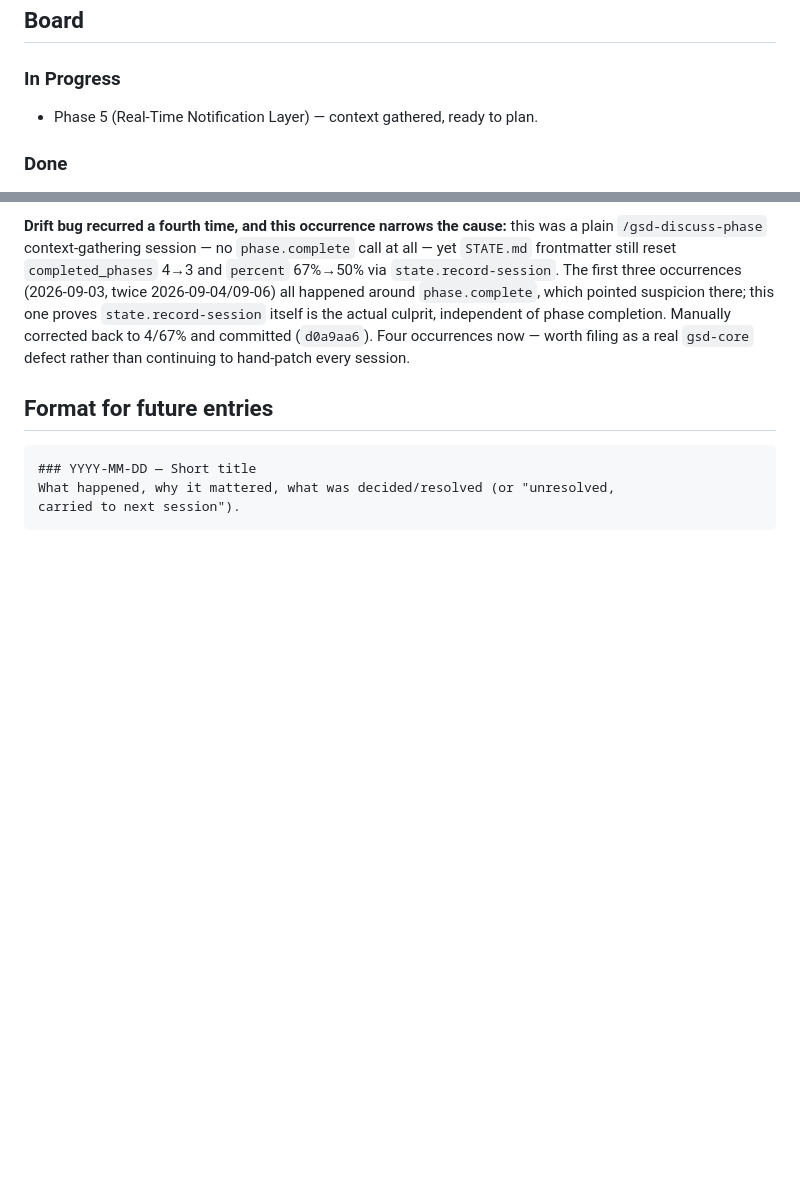
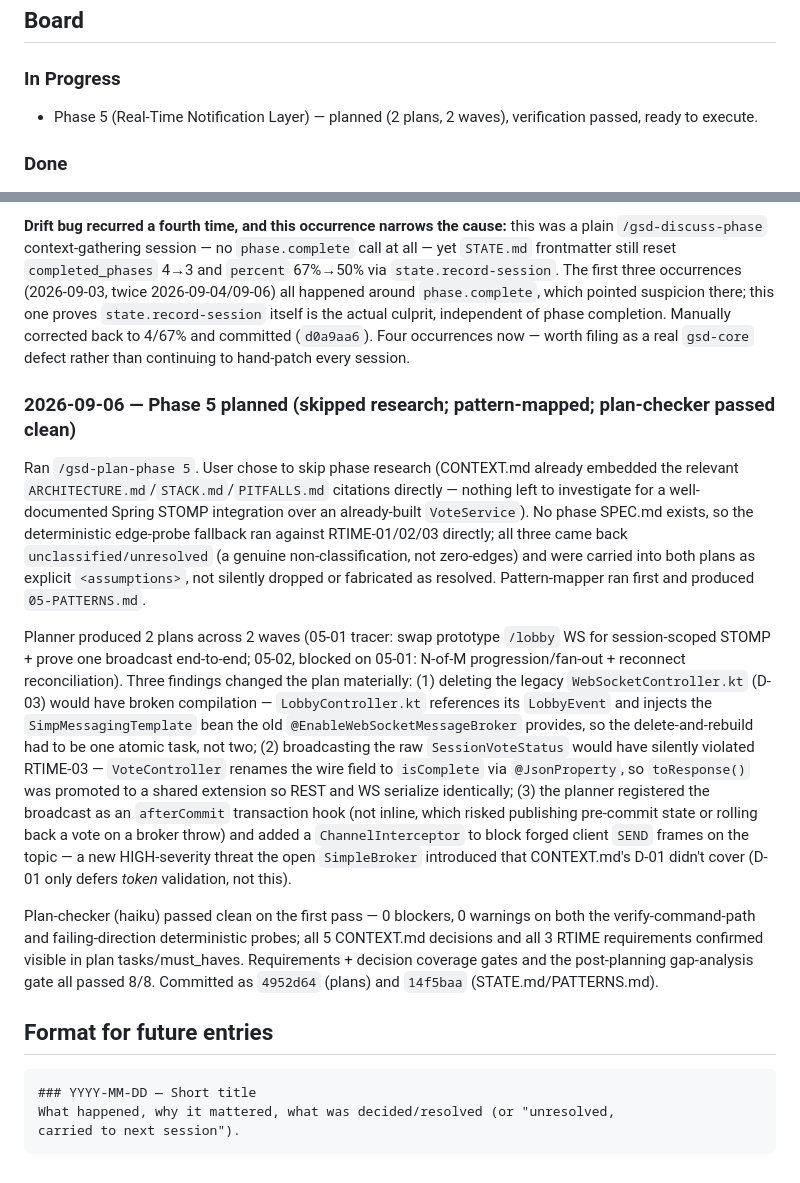
Before and after one commit to Singheskan/muvimatchr, a Markdown page: .planning/KANBAN.md, 2 parts joined by grey strips. GitHub-like rendering; blank space fills up the shorter version.

Commit message:
docs(kanban): log phase 5 plan-phase session
Records the /gsd-plan-phase 5 run: skipped research, spec-less edge-probe
fallback, pattern-mapper output, and the three findings that shaped the
plan (LobbyController compile dependency, isComplete wire-name parity,
afterCommit broadcast + forged-frame mitigation).

````diff
--- a/.planning/KANBAN.md
+++ b/.planning/KANBAN.md
@@ -10,7 +10,7 @@ the human-readable history across the whole project.
 ## Board
 
 ### In Progress
-- Phase 5 (Real-Time Notification Layer) — context gathered, ready to plan.
+- Phase 5 (Real-Time Notification Layer) — planned (2 plans, 2 waves), verification passed, ready to execute.
 
 ### Done
 - Phase 4 (Vote Recording & Match Aggregation) — executed, code-reviewed, verified, closed (2026-09-06; see Issues Log).
@@ -530,6 +530,39 @@ phase completion. Manually corrected back to 4/67% and committed (`d0a9aa6`). Fo
 occurrences now — worth filing as a real `gsd-core` defect rather than continuing to
 hand-patch every session.
 
+### 2026-09-06 — Phase 5 planned (skipped research; pattern-mapped; plan-checker passed clean)
+
+Ran `/gsd-plan-phase 5`. User chose to skip phase research (CONTEXT.md already embedded
+the relevant `ARCHITECTURE.md`/`STACK.md`/`PITFALLS.md` citations directly — nothing left
+to investigate for a well-documented Spring STOMP integration over an already-built
+`VoteService`). No phase SPEC.md exists, so the deterministic edge-probe fallback ran
+against RTIME-01/02/03 directly; all three came back `unclassified/unresolved` (a
+genuine non-classification, not zero-edges) and were carried into both plans as explicit
+`<assumptions>`, not silently dropped or fabricated as resolved. Pattern-mapper ran
+first and produced `05-PATTERNS.md`.
+
+Planner produced 2 plans across 2 waves (05-01 tracer: swap prototype `/lobby` WS for
+session-scoped STOMP + prove one broadcast end-to-end; 05-02, blocked on 05-01: N-of-M
+progression/fan-out + reconnect reconciliation). Three findings changed the plan
+materially: (1) deleting the legacy `WebSocketController.kt` (D-03) would have broken
+compilation — `LobbyController.kt` references its `LobbyEvent` and injects the
+`SimpMessagingTemplate` bean the old `@EnableWebSocketMessageBroker` provides, so the
+delete-and-rebuild had to be one atomic task, not two; (2) broadcasting the raw
+`SessionVoteStatus` would have silently violated RTIME-03 — `VoteController` renames the
+wire field to `isComplete` via `@JsonProperty`, so `toResponse()` was promoted to a
+shared extension so REST and WS serialize identically; (3) the planner registered the
+broadcast as an `afterCommit` transaction hook (not inline, which risked publishing
+pre-commit state or rolling back a vote on a broker throw) and added a `ChannelInterceptor`
+to block forged client `SEND` frames on the topic — a new HIGH-severity threat the
+open `SimpleBroker` introduced that CONTEXT.md's D-01 didn't cover (D-01 only defers
+*token* validation, not this).
+
+Plan-checker (haiku) passed clean on the first pass — 0 blockers, 0 warnings on both the
+verify-command-path and failing-direction deterministic probes; all 5 CONTEXT.md
+decisions and all 3 RTIME requirements confirmed visible in plan tasks/must_haves.
+Requirements + decision coverage gates and the post-planning gap-analysis gate all
+passed 8/8. Committed as `4952d64` (plans) and `14f5baa` (STATE.md/PATTERNS.md).
+
 ## Format for future entries
 
 ```
````
